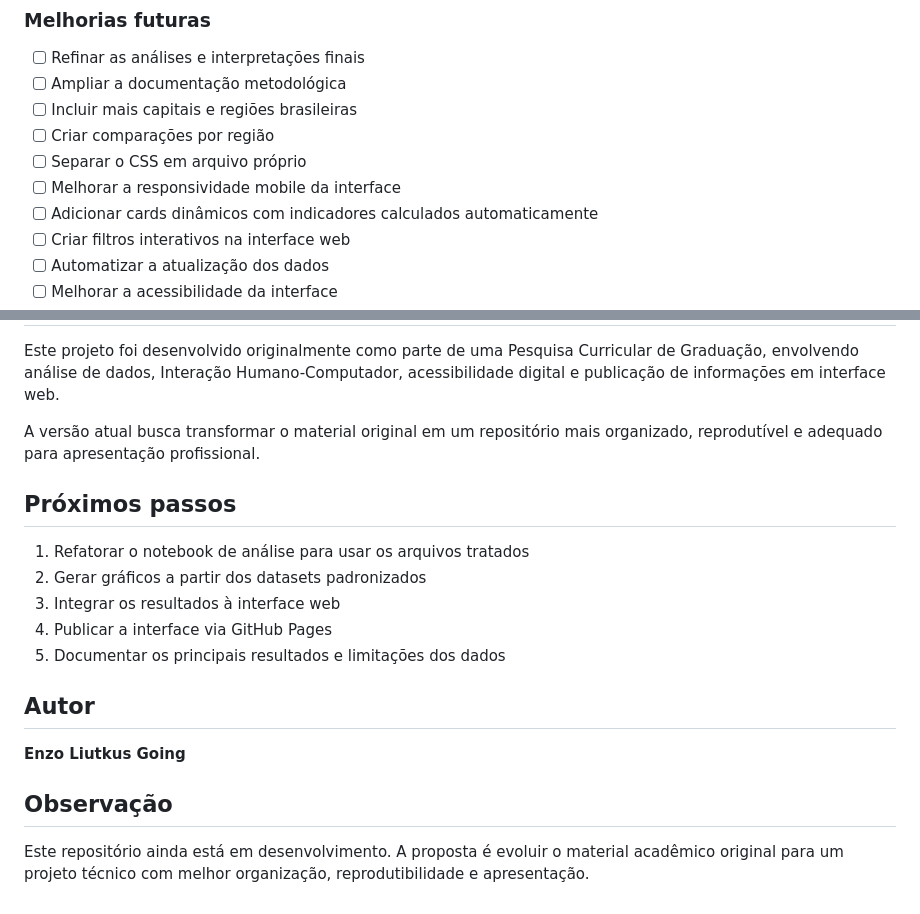
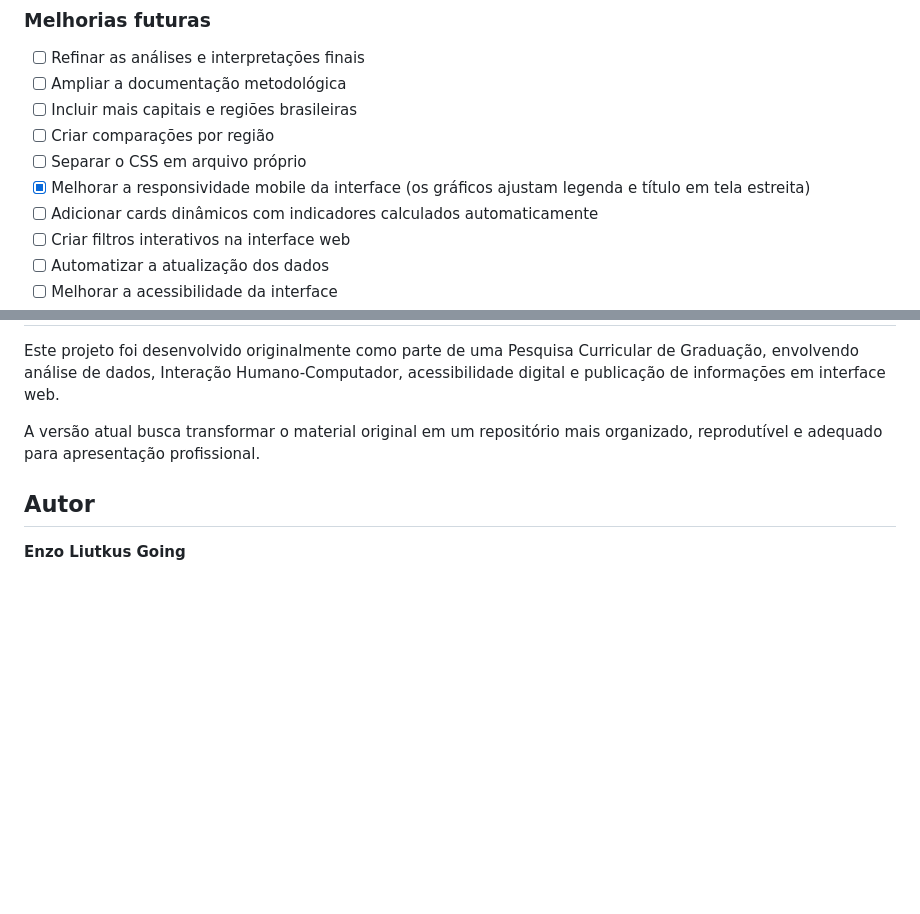
Before and after one commit to enzo-going/analise-cesta-basica-brasil, a Markdown page: README.md, 2 parts joined by grey strips. Rendered like a GitHub page; blank space fills up the shorter version.

Commit message:
docs: README sem o roteiro antigo ja cumprido
O fim do README ainda listava como proximos passos o que a V1 ja entregou (notebook nos dados tratados, graficos, interface e GitHub Pages) e dizia que o repositorio 'ainda esta em desenvolvimento', contradizendo o Status atual. Removidos; a melhoria de responsividade mobile fica marcada como feita.

```diff
--- a/README.md
+++ b/README.md
@@ -85,7 +85,7 @@ A V1 consolida a reorganização técnica do trabalho acadêmico original, inclu
 - [ ] Incluir mais capitais e regiões brasileiras
 - [ ] Criar comparações por região
 - [ ] Separar o CSS em arquivo próprio
-- [ ] Melhorar a responsividade mobile da interface
+- [x] Melhorar a responsividade mobile da interface (os gráficos ajustam legenda e título em tela estreita)
 - [ ] Adicionar cards dinâmicos com indicadores calculados automaticamente
 - [ ] Criar filtros interativos na interface web
 - [ ] Automatizar a atualização dos dados
@@ -127,18 +127,6 @@ Este projeto foi desenvolvido originalmente como parte de uma Pesquisa Curricula
 
 A versão atual busca transformar o material original em um repositório mais organizado, reprodutível e adequado para apresentação profissional.
 
-## Próximos passos
-
-1. Refatorar o notebook de análise para usar os arquivos tratados
-2. Gerar gráficos a partir dos datasets padronizados
-3. Integrar os resultados à interface web
-4. Publicar a interface via GitHub Pages
-5. Documentar os principais resultados e limitações dos dados
-
 ## Autor
 
 **Enzo Liutkus Going**
-
-## Observação
-
-Este repositório ainda está em desenvolvimento. A proposta é evoluir o material acadêmico original para um projeto técnico com melhor organização, reprodutibilidade e apresentação.
```
